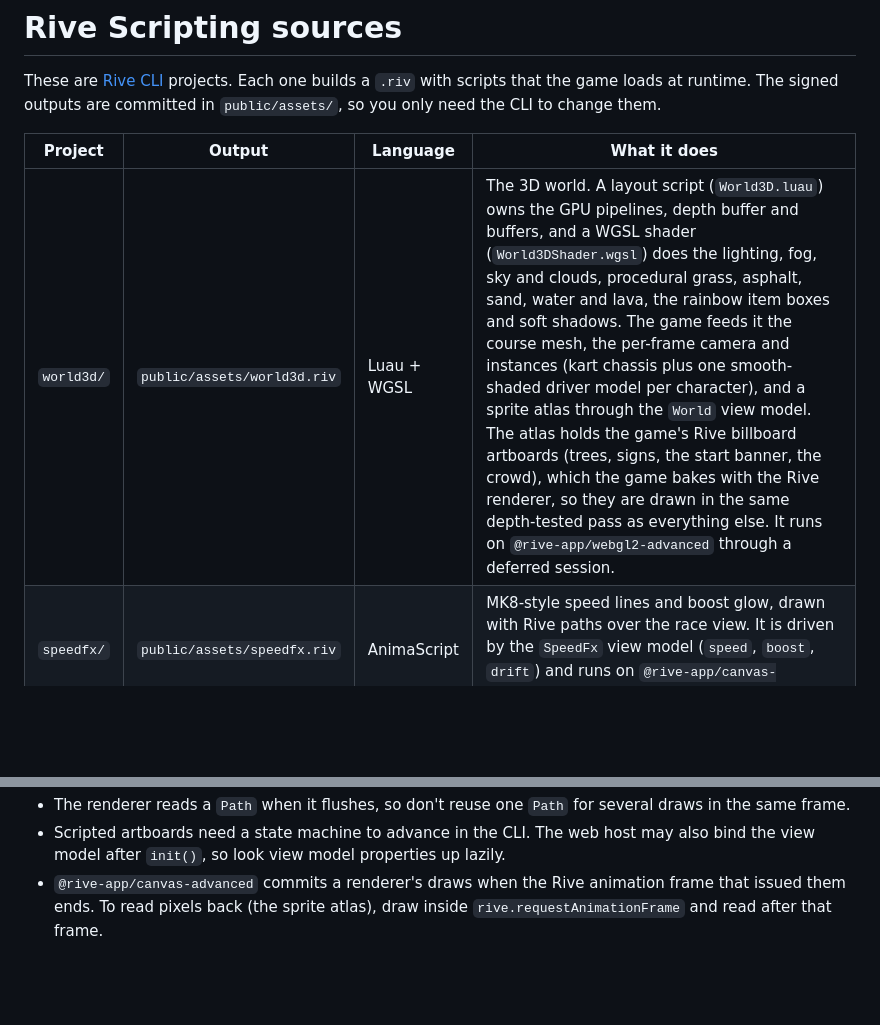
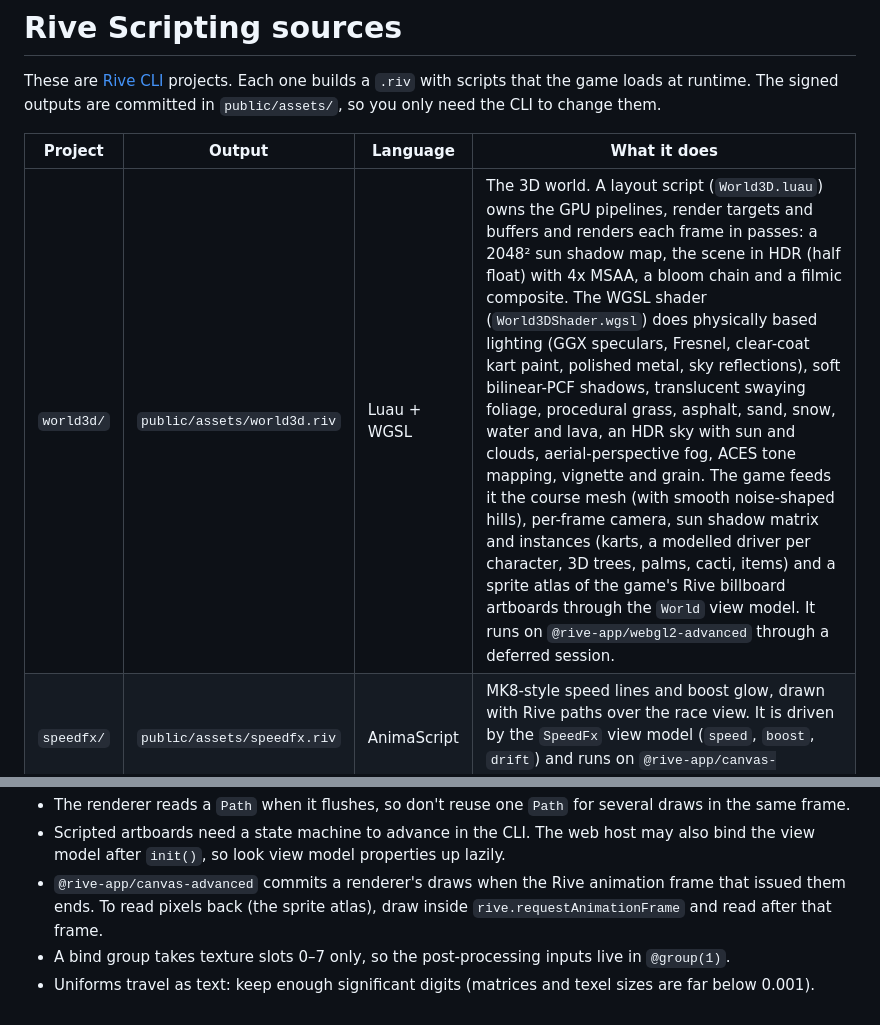
Before and after one commit to pedromassango/dariokart, a Markdown page: rive/README.md, 2 parts joined by grey strips. Rendered like a GitHub page; blank space fills up the shorter version.

```diff
--- a/rive/README.md
+++ b/rive/README.md
@@ -5,7 +5,7 @@ game loads at runtime. The signed outputs are committed in `public/assets/`, so
 
 | Project | Output | Language | What it does |
 |---|---|---|---|
-| `world3d/` | `public/assets/world3d.riv` | Luau + WGSL | The 3D world. A layout script (`World3D.luau`) owns the GPU pipelines, depth buffer and buffers, and a WGSL shader (`World3DShader.wgsl`) does the lighting, fog, sky and clouds, procedural grass, asphalt, sand, water and lava, the rainbow item boxes and soft shadows. The game feeds it the course mesh, the per-frame camera and instances (kart chassis plus one smooth-shaded driver model per character), and a sprite atlas through the `World` view model. The atlas holds the game's Rive billboard artboards (trees, signs, the start banner, the crowd), which the game bakes with the Rive renderer, so they are drawn in the same depth-tested pass as everything else. It runs on `@rive-app/webgl2-advanced` through a deferred session. |
+| `world3d/` | `public/assets/world3d.riv` | Luau + WGSL | The 3D world. A layout script (`World3D.luau`) owns the GPU pipelines, render targets and buffers and renders each frame in passes: a 2048² sun shadow map, the scene in HDR (half float) with 4x MSAA, a bloom chain and a filmic composite. The WGSL shader (`World3DShader.wgsl`) does physically based lighting (GGX speculars, Fresnel, clear-coat kart paint, polished metal, sky reflections), soft bilinear-PCF shadows, translucent swaying foliage, procedural grass, asphalt, sand, snow, water and lava, an HDR sky with sun and clouds, aerial-perspective fog, ACES tone mapping, vignette and grain. The game feeds it the course mesh (with smooth noise-shaped hills), per-frame camera, sun shadow matrix and instances (karts, a modelled driver per character, 3D trees, palms, cacti, items) and a sprite atlas of the game's Rive billboard artboards through the `World` view model. It runs on `@rive-app/webgl2-advanced` through a deferred session. |
 | `speedfx/` | `public/assets/speedfx.riv` | AnimaScript | MK8-style speed lines and boost glow, drawn with Rive paths over the race view. It is driven by the `SpeedFx` view model (`speed`, `boost`, `drift`) and runs on `@rive-app/canvas-advanced`. |
 
 ## Working on them
@@ -38,3 +38,5 @@ project, so the GPU renderer is Luau. The AnimaScript effect needs no shader.
   `init()`, so look view model properties up lazily.
 - `@rive-app/canvas-advanced` commits a renderer's draws when the Rive animation frame that issued them ends. To read
   pixels back (the sprite atlas), draw inside `rive.requestAnimationFrame` and read after that frame.
+- A bind group takes texture slots 0–7 only, so the post-processing inputs live in `@group(1)`.
+- Uniforms travel as text: keep enough significant digits (matrices and texel sizes are far below 0.001).
```
Also changed, not shown: README.md (+2 -2 lines), docs/media/shot-choco.jpg, docs/media/shot-prism.jpg, docs/media/shot-race.jpg, docs/media/shot-select.jpg, 9 other files.
